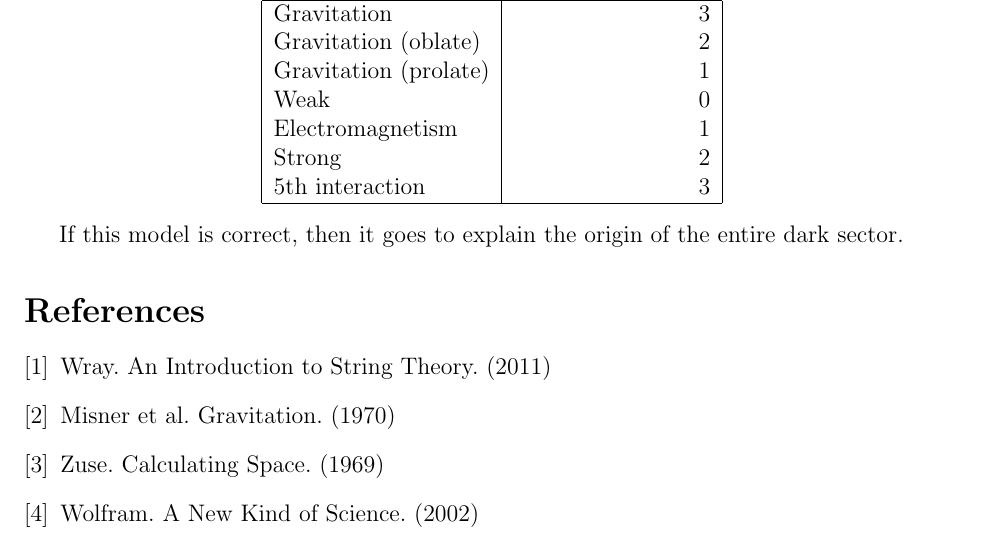
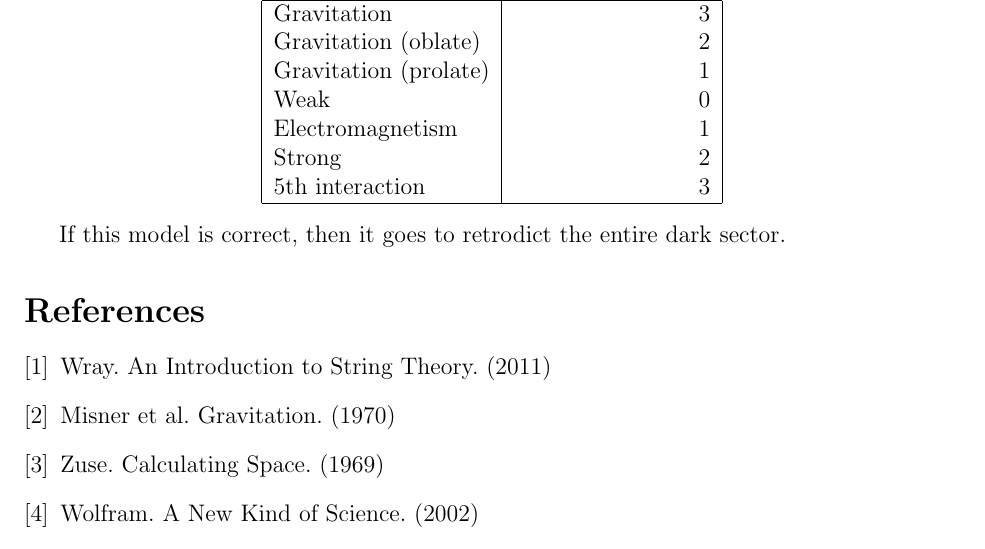
Before and after one commit to sjhalayka/papers, a LaTeX paper (anisotropic gravitation/bezier_escape.tex): part of page 6 of 6, cut so that both start at the same text. Compiled offline with pdfLaTeX.

Commit message:
Add files via upload

```diff
--- a/anisotropic gravitation/bezier_escape.tex
+++ b/anisotropic gravitation/bezier_escape.tex
@@ -287,7 +287,7 @@ $5$th interaction & 3 \\
 \end{tabular}
 \end{center}
 
-If this model is correct, then it goes to explain the origin of the entire dark sector.
+If this model is correct, then it goes to retrodict the entire dark sector.
 
 
 
```
Also changed, not shown: anisotropic gravitation/bezier_escape.pdf, 1 other file.
